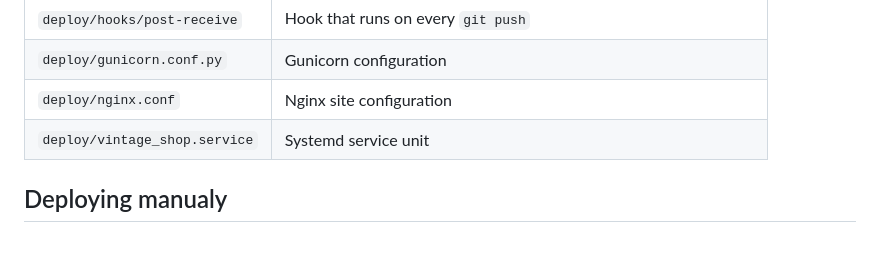
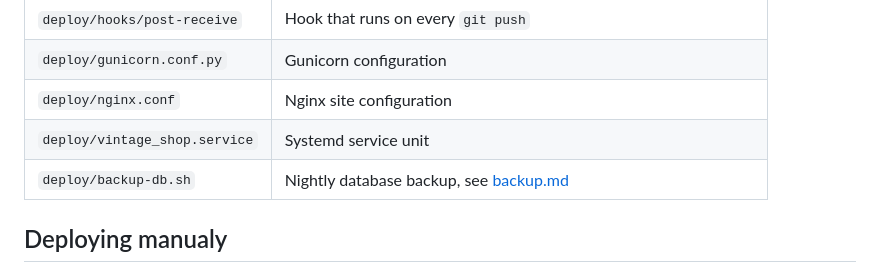
Before and after one commit to ivotripunovic/vintage_shop, a Markdown page: docs/deployment.md, the part around the change. Drawn GitHub-style; blank space fills up the shorter version.

Commit message:
Update backup process

```diff
--- a/docs/deployment.md
+++ b/docs/deployment.md
@@ -146,6 +146,7 @@ sudo chmod +x /var/repo/vintage_shop.git/hooks/post-receive
 | `deploy/gunicorn.conf.py` | Gunicorn configuration |
 | `deploy/nginx.conf` | Nginx site configuration |
 | `deploy/vintage_shop.service` | Systemd service unit |
+| `deploy/backup-db.sh` | Nightly database backup, see [backup.md](backup.md) |
 
 
 ## Deploying manualy
```
Also changed, not shown: docs/backup.md (added, +163 -0 lines).
